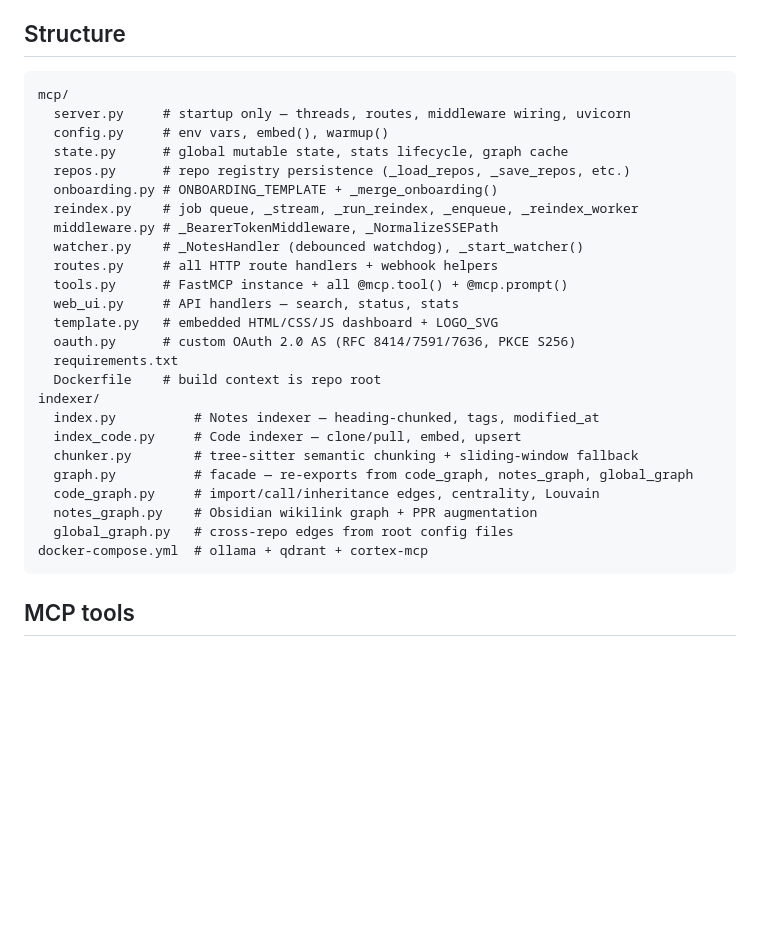
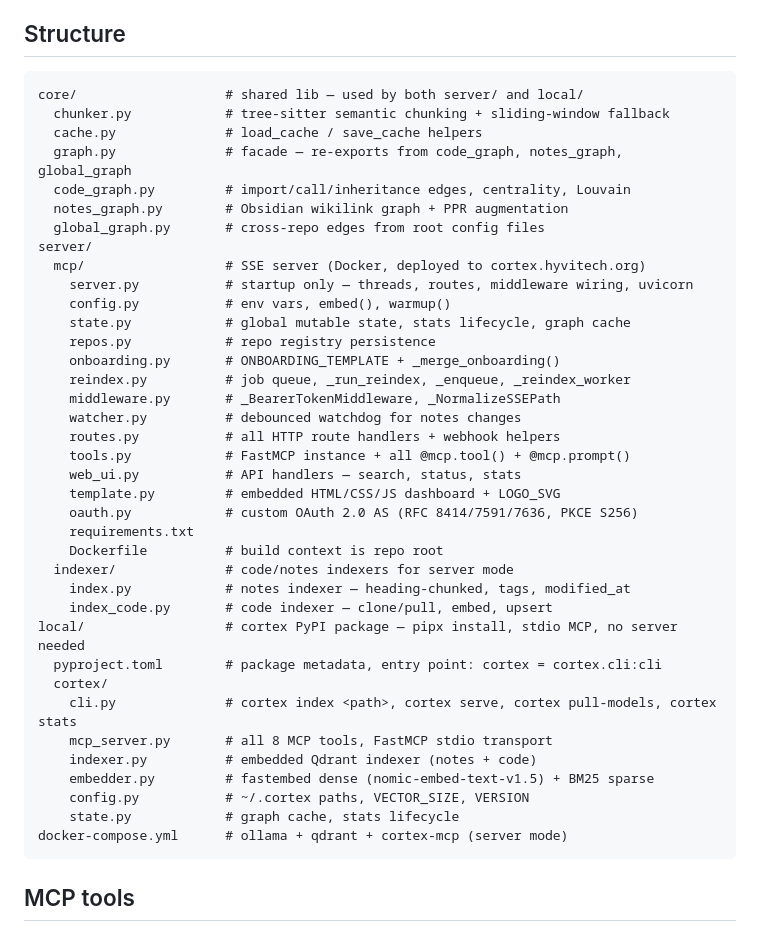
Before and after one commit to Xoudusz/cortex, a Markdown page: CLAUDE.md, the part around the change. Drawn GitHub-style; blank space fills up the shorter version.

````diff
--- a/CLAUDE.md
+++ b/CLAUDE.md
@@ -39,31 +39,43 @@ Auth: built-in OAuth 2.0 (Bearer token). Login at `/authorize` with `ADMIN_PASSW
 ## Structure
 
 ```
-mcp/
-  server.py     # startup only — threads, routes, middleware wiring, uvicorn
-  config.py     # env vars, embed(), warmup()
-  state.py      # global mutable state, stats lifecycle, graph cache
-  repos.py      # repo registry persistence (_load_repos, _save_repos, etc.)
-  onboarding.py # ONBOARDING_TEMPLATE + _merge_onboarding()
-  reindex.py    # job queue, _stream, _run_reindex, _enqueue, _reindex_worker
-  middleware.py # _BearerTokenMiddleware, _NormalizeSSEPath
-  watcher.py    # _NotesHandler (debounced watchdog), _start_watcher()
-  routes.py     # all HTTP route handlers + webhook helpers
-  tools.py      # FastMCP instance + all @mcp.tool() + @mcp.prompt()
-  web_ui.py     # API handlers — search, status, stats
-  template.py   # embedded HTML/CSS/JS dashboard + LOGO_SVG
-  oauth.py      # custom OAuth 2.0 AS (RFC 8414/7591/7636, PKCE S256)
-  requirements.txt
-  Dockerfile    # build context is repo root
-indexer/
-  index.py          # Notes indexer — heading-chunked, tags, modified_at
-  index_code.py     # Code indexer — clone/pull, embed, upsert
-  chunker.py        # tree-sitter semantic chunking + sliding-window fallback
-  graph.py          # facade — re-exports from code_graph, notes_graph, global_graph
-  code_graph.py     # import/call/inheritance edges, centrality, Louvain
-  notes_graph.py    # Obsidian wikilink graph + PPR augmentation
-  global_graph.py   # cross-repo edges from root config files
-docker-compose.yml  # ollama + qdrant + cortex-mcp
+core/                   # shared lib — used by both server/ and local/
+  chunker.py            # tree-sitter semantic chunking + sliding-window fallback
+  cache.py              # load_cache / save_cache helpers
+  graph.py              # facade — re-exports from code_graph, notes_graph, global_graph
+  code_graph.py         # import/call/inheritance edges, centrality, Louvain
+  notes_graph.py        # Obsidian wikilink graph + PPR augmentation
+  global_graph.py       # cross-repo edges from root config files
+server/
+  mcp/                  # SSE server (Docker, deployed to cortex.hyvitech.org)
+    server.py           # startup only — threads, routes, middleware wiring, uvicorn
+    config.py           # env vars, embed(), warmup()
+    state.py            # global mutable state, stats lifecycle, graph cache
+    repos.py            # repo registry persistence
+    onboarding.py       # ONBOARDING_TEMPLATE + _merge_onboarding()
+    reindex.py          # job queue, _run_reindex, _enqueue, _reindex_worker
+    middleware.py       # _BearerTokenMiddleware, _NormalizeSSEPath
+    watcher.py          # debounced watchdog for notes changes
+    routes.py           # all HTTP route handlers + webhook helpers
+    tools.py            # FastMCP instance + all @mcp.tool() + @mcp.prompt()
+    web_ui.py           # API handlers — search, status, stats
+    template.py         # embedded HTML/CSS/JS dashboard + LOGO_SVG
+    oauth.py            # custom OAuth 2.0 AS (RFC 8414/7591/7636, PKCE S256)
+    requirements.txt
+    Dockerfile          # build context is repo root
+  indexer/              # code/notes indexers for server mode
+    index.py            # notes indexer — heading-chunked, tags, modified_at
+    index_code.py       # code indexer — clone/pull, embed, upsert
+local/                  # cortex PyPI package — pipx install, stdio MCP, no server needed
+  pyproject.toml        # package metadata, entry point: cortex = cortex.cli:cli
+  cortex/
+    cli.py              # cortex index <path>, cortex serve, cortex pull-models, cortex stats
+    mcp_server.py       # all 8 MCP tools, FastMCP stdio transport
+    indexer.py          # embedded Qdrant indexer (notes + code)
+    embedder.py         # fastembed dense (nomic-embed-text-v1.5) + BM25 sparse
+    config.py           # ~/.cortex paths, VECTOR_SIZE, VERSION
+    state.py            # graph cache, stats lifecycle
+docker-compose.yml      # ollama + qdrant + cortex-mcp (server mode)
 ```
 
 ## MCP tools
````
Also changed, not shown: README.md (+16 -1 lines).
